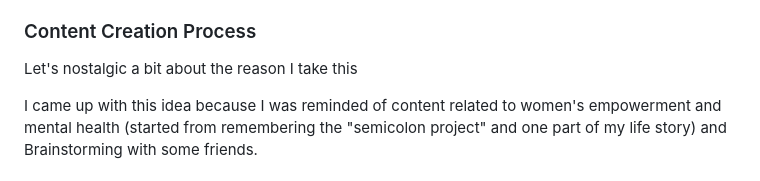
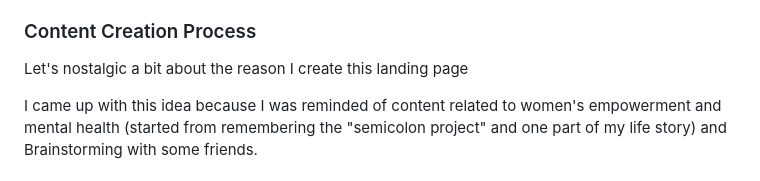
Before and after one commit to revou-fsse-3/milestone-1-zhafirahr, a Markdown page: README.md, the part around the change. GitHub-like rendering.

```diff
--- a/README.md
+++ b/README.md
@@ -12,7 +12,7 @@
 
 ### Content Creation Process
 
-<p>Let's nostalgic a bit about the reason I take this </p>
+<p>Let's nostalgic a bit about the reason I create this landing page</p>
 <p>I came up with this idea because I was reminded of content related to women's empowerment and mental health (started from remembering the "semicolon project" and one part of my life story) and Brainstorming with some friends.</p>
 
 ### HTML
```
